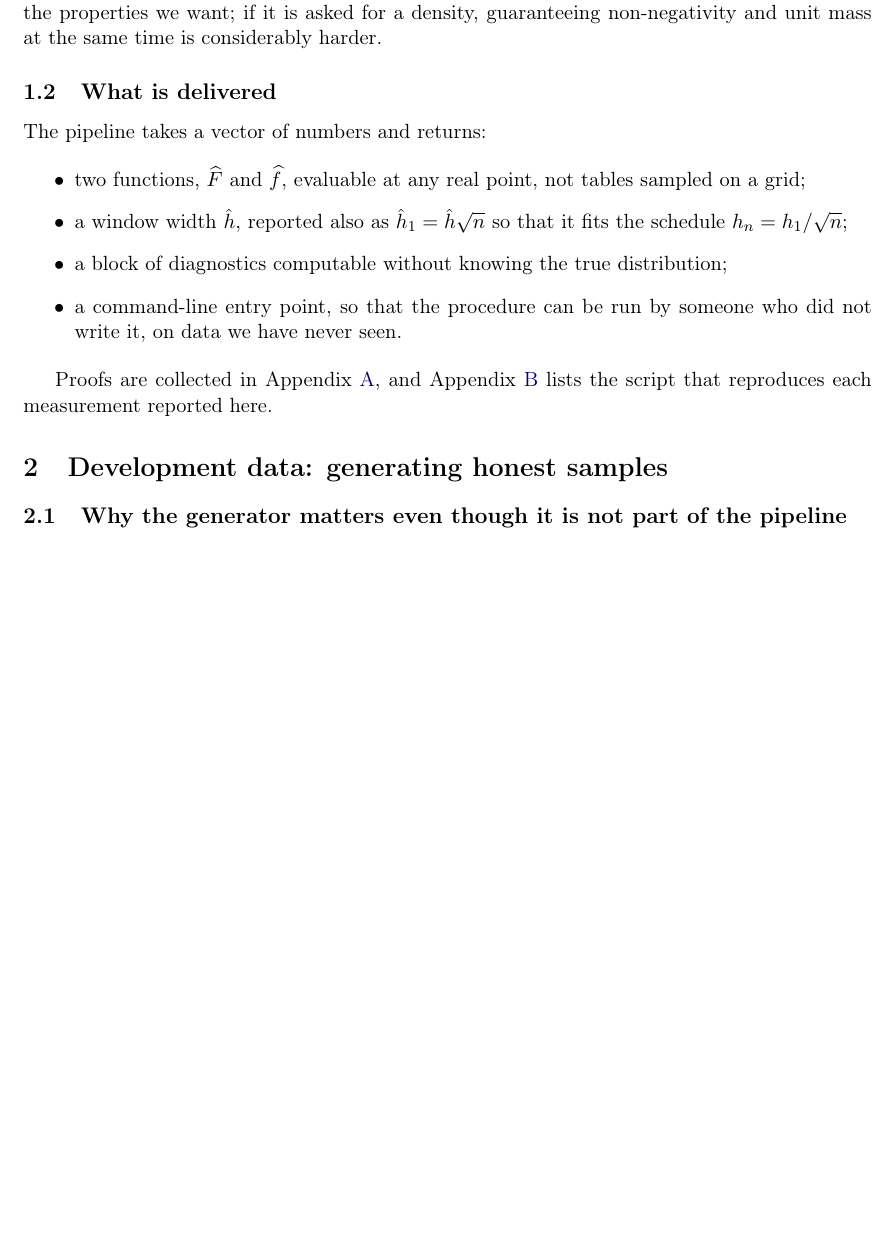
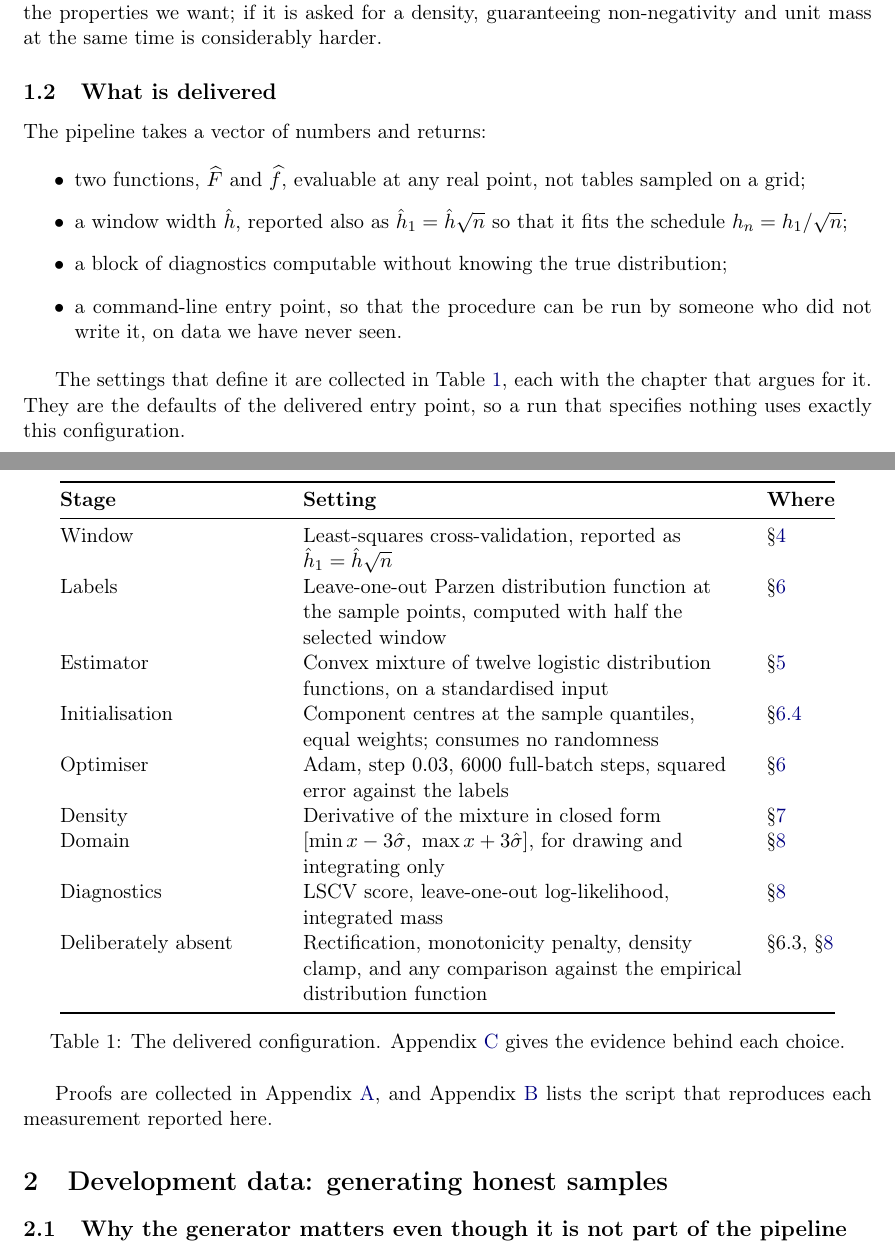
Before and after one commit to EdoardoCaproni/parzen-cdf, a LaTeX paper (report/report3.tex): part of page 3 of 28 before the commit and two parts of pages 3 and 4 of 29 after it, the two joined at a grey line, cut so that both start at the same text, the shorter picture padded with empty space. Compiled offline with pdfLaTeX.

Commit message:
report: la configurazione consegnata in una tabella, e le conclusioni allineate
Il registro delle decisioni in appendice C dava le ragioni ma non le impostazioni: chi
voleva sapere che cosa fa una run che non specifica niente doveva ricostruirlo dai
capitoli. La nuova Tabella 1, a pagina 4, elenca finestra, etichette, stimatore,
inizializzazione, ottimizzatore, densita', dominio, diagnostica e cio' che e'
deliberatamente assente, ognuno col capitolo che lo argomenta. Sono i default del punto
d'ingresso consegnato.

Le conclusioni dicevano che lo strumento interattivo 'still implements the conventional
design'. Non e' piu' vero: ora implementa il design descritto qui, con ogni scelta della
tabella esposta come manopola. Resta aperta la sola questione multivariata.

29 pagine, zero hbox in eccesso, zero violazioni di stile, nessun riferimento irrisolto.

```diff
--- a/report/report3.tex
+++ b/report/report3.tex
@@ -110,6 +110,53 @@ The pipeline takes a vector of numbers and returns:
   \item a command-line entry point, so that the procedure can be run by someone who did not
         write it, on data we have never seen.
 \end{itemize}
+
+The settings that define it are collected in Table~\ref{tab:setup}, each with the chapter
+that argues for it. They are the defaults of the delivered entry point, so a run that
+specifies nothing uses exactly this configuration.
+
+\begin{table}[H]
+\centering
+\begin{tabular}{@{}>{\raggedright\arraybackslash}p{0.26\linewidth}%
+                  >{\raggedright\arraybackslash}p{0.52\linewidth}l@{}}
+\toprule
+\textbf{Stage} & \textbf{Setting} & \textbf{Where} \\
+\midrule
+Window &
+  Least-squares cross-validation, reported as $\hhat_1 = \hhat\sqrt n$ &
+  \S\ref{sec:window} \\
+Labels &
+  Leave-one-out Parzen distribution function at the sample points, computed with half the
+  selected window &
+  \S\ref{sec:training} \\
+Estimator &
+  Convex mixture of twelve logistic distribution functions, on a standardised input &
+  \S\ref{sec:network} \\
+Initialisation &
+  Component centres at the sample quantiles, equal weights; consumes no randomness &
+  \S\ref{sec:reproducibility} \\
+Optimiser &
+  Adam, step $0.03$, $6000$ full-batch steps, squared error against the labels &
+  \S\ref{sec:training} \\
+Density &
+  Derivative of the mixture in closed form &
+  \S\ref{sec:density} \\
+Domain &
+  $[\min x - 3\shat,\ \max x + 3\shat]$, for drawing and integrating only &
+  \S\ref{sec:delivery} \\
+Diagnostics &
+  LSCV score, leave-one-out log-likelihood, integrated mass &
+  \S\ref{sec:delivery} \\
+Deliberately absent &
+  Rectification, monotonicity penalty, density clamp, and any comparison against the
+  empirical distribution function &
+  \S6.3, \S\ref{sec:delivery} \\
+\bottomrule
+\end{tabular}
+\caption{The delivered configuration. Appendix~\ref{app:decisions} gives the evidence behind
+each choice.}
+\label{tab:setup}
+\end{table}
 
 Proofs are collected in Appendix~\ref{app:proofs}, and Appendix~\ref{app:repro} lists the
 script that reproduces each measurement reported here.
```
Also changed, not shown: report/report3.tex (14 more changed lines).
